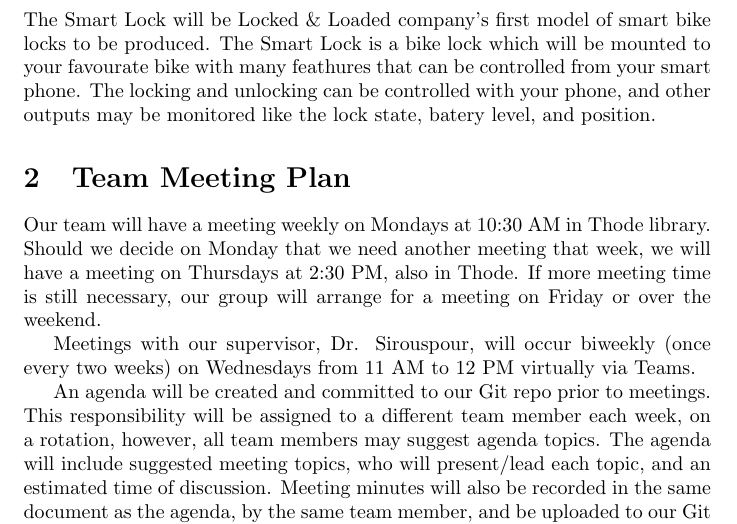
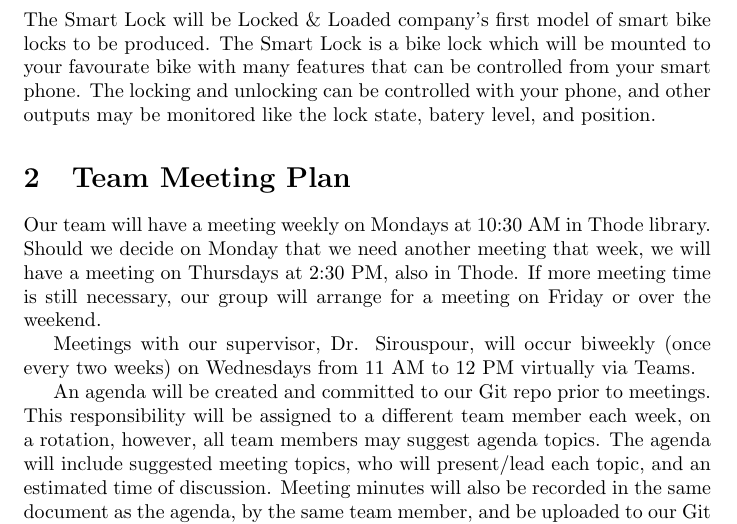
Before and after one commit to NevoAbigail/Capstone, a LaTeX document (docs/DevelopmentPlan/DevelopmentPlan.tex): part of page 2 of 6, cut so that both start at the same text. Compiled offline with pdfLaTeX.

Commit message:
Update DevelopmentPlan.tex

```diff
--- a/docs/DevelopmentPlan/DevelopmentPlan.tex
+++ b/docs/DevelopmentPlan/DevelopmentPlan.tex
@@ -36,7 +36,7 @@
 
 \section{Introduction}
 
-The Smart Lock will be Locked \& Loaded company's first model of smart bike locks to be produced. The Smart Lock is a bike lock which will be mounted to your favourate bike with many feathures that can be controlled from your smart phone. The locking and unlocking can be controlled with your phone, and other outputs may be monitored like the lock state, batery level, and position.
+The Smart Lock will be Locked \& Loaded company's first model of smart bike locks to be produced. The Smart Lock is a bike lock which will be mounted to your favourate bike with many features that can be controlled from your smart phone. The locking and unlocking can be controlled with your phone, and other outputs may be monitored like the lock state, batery level, and position.
 
 \section{Team Meeting Plan}
 
```
